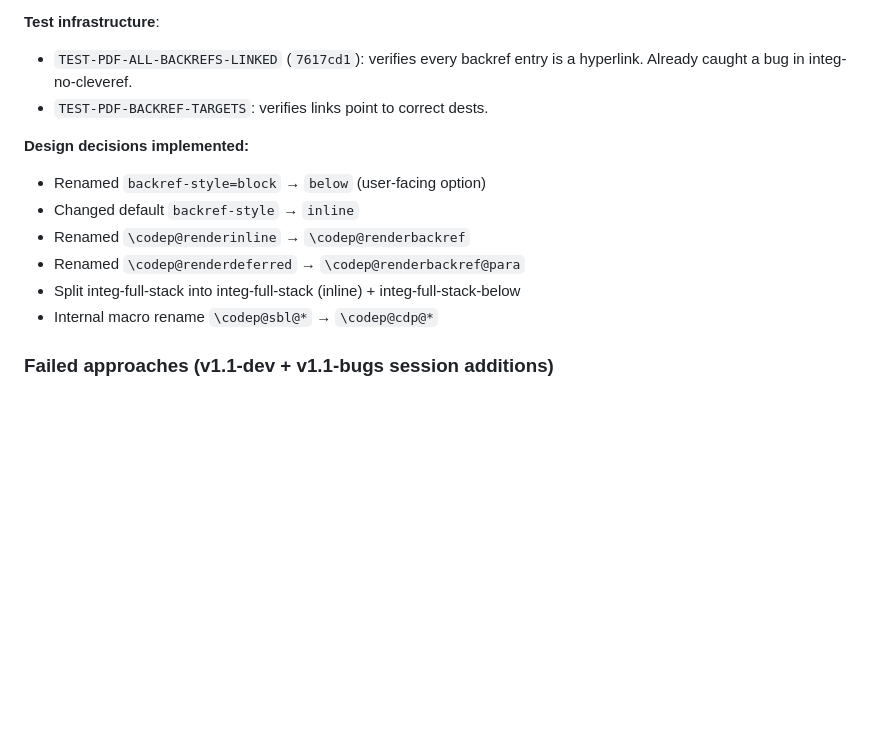
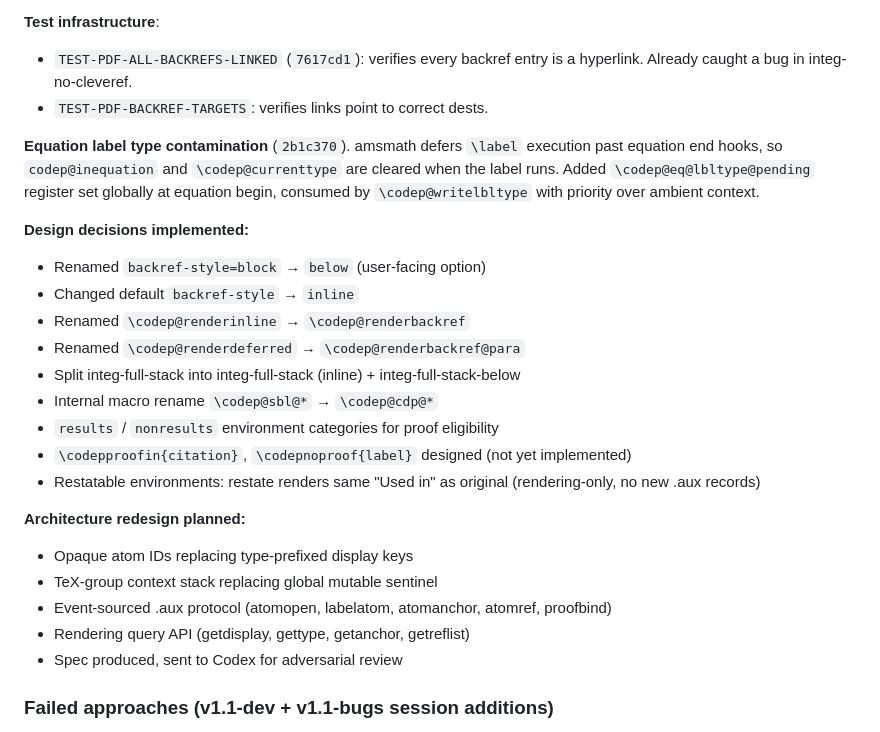
Before and after one commit to tmainiero/codependent, a Markdown page: HISTORY.md, the part around the change. GitHub-like rendering; blank space fills up the shorter version.

Commit message:
Update HISTORY.md: contamination fix, design decisions, redesign plan
Added equation label type contamination fix (2b1c370), documented
results/nonresults categories, codepproofin/codepnoproof design,
restatable Used-in rendering, and the opaque-ID + context-stack
architecture redesign plan (pending Codex adversarial review).

Co-Authored-By: Claude Opus 4.6 (1M context) <noreply@anthropic.com>

```diff
--- a/HISTORY.md
+++ b/HISTORY.md
@@ -682,6 +682,12 @@ Use for proofs far from their theorem.
   entry is a hyperlink. Already caught a bug in integ-no-cleveref.
 - `TEST-PDF-BACKREF-TARGETS`: verifies links point to correct dests.
 
+**Equation label type contamination** (`2b1c370`). amsmath defers
+`\label` execution past equation end hooks, so `codep@inequation`
+and `\codep@currenttype` are cleared when the label runs. Added
+`\codep@eq@lbltype@pending` register set globally at equation begin,
+consumed by `\codep@writelbltype` with priority over ambient context.
+
 **Design decisions implemented:**
 - Renamed `backref-style=block` → `below` (user-facing option)
 - Changed default `backref-style` → `inline`
@@ -689,6 +695,16 @@ Use for proofs far from their theorem.
 - Renamed `\codep@renderdeferred` → `\codep@renderbackref@para`
 - Split integ-full-stack into integ-full-stack (inline) + integ-full-stack-below
 - Internal macro rename `\codep@sbl@*` → `\codep@cdp@*`
+- `results` / `nonresults` environment categories for proof eligibility
+- `\codepproofin{citation}`, `\codepnoproof{label}` designed (not yet implemented)
+- Restatable environments: restate renders same "Used in" as original (rendering-only, no new .aux records)
+
+**Architecture redesign planned:**
+- Opaque atom IDs replacing type-prefixed display keys
+- TeX-group context stack replacing global mutable sentinel
+- Event-sourced .aux protocol (atomopen, labelatom, atomanchor, atomref, proofbind)
+- Rendering query API (getdisplay, gettype, getanchor, getreflist)
+- Spec produced, sent to Codex for adversarial review
 
 ### Failed approaches (v1.1-dev + v1.1-bugs session additions)
 
```
